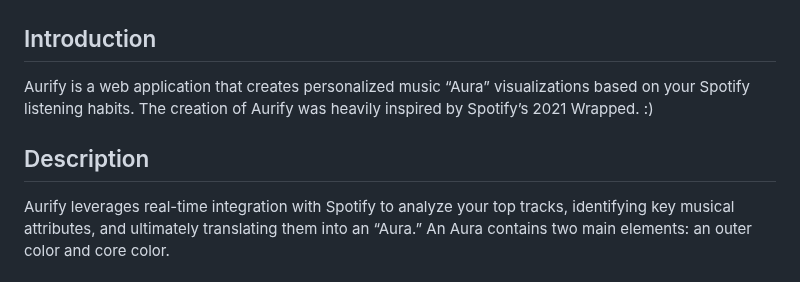
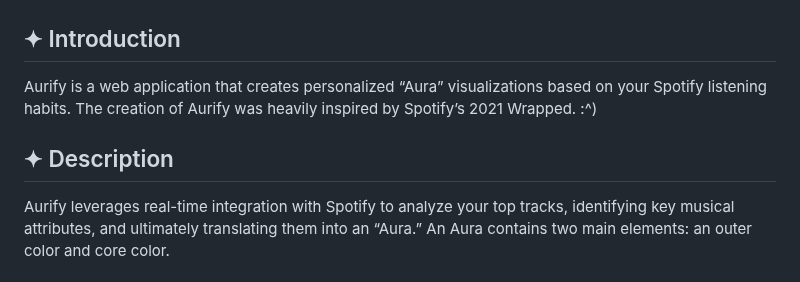
Before and after one commit to katjpg/aurify, a Markdown page: README.md, the part around one of its changes. Rendered like a GitHub page.

```diff
--- a/README.md
+++ b/README.md
@@ -5,11 +5,11 @@
 ![Aurify Homepage](static/img/aurify-homepage.png)
 ![Aurify Profile](static/img/aurify-profile.png)
 
-## Introduction
+## ✦ Introduction
 
-Aurify is a web application that creates personalized music “Aura” visualizations based on your Spotify listening habits. The creation of Aurify was heavily inspired by Spotify’s 2021 Wrapped. :)
+Aurify is a web application that creates personalized “Aura” visualizations based on your Spotify listening habits. The creation of Aurify was heavily inspired by Spotify’s 2021 Wrapped. :^)
 
-## Description
+## ✦ Description
 
 Aurify leverages real-time integration with Spotify to analyze your top tracks, identifying key musical attributes, and ultimately translating them into an “Aura.” An Aura contains two main elements: an outer color and core color.
 
```
Also changed, not shown: other parts of README.md (+3 -3 lines).
